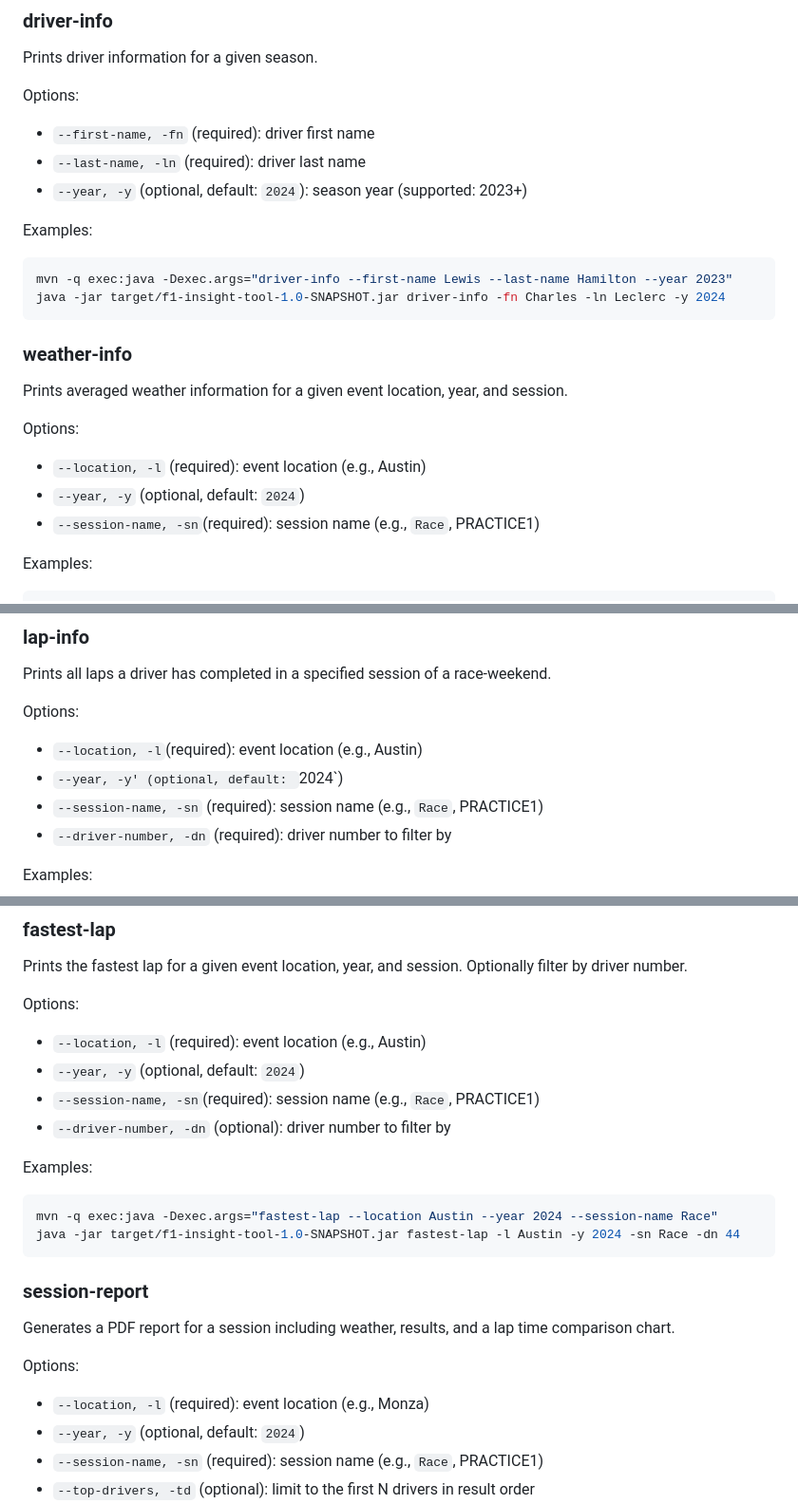
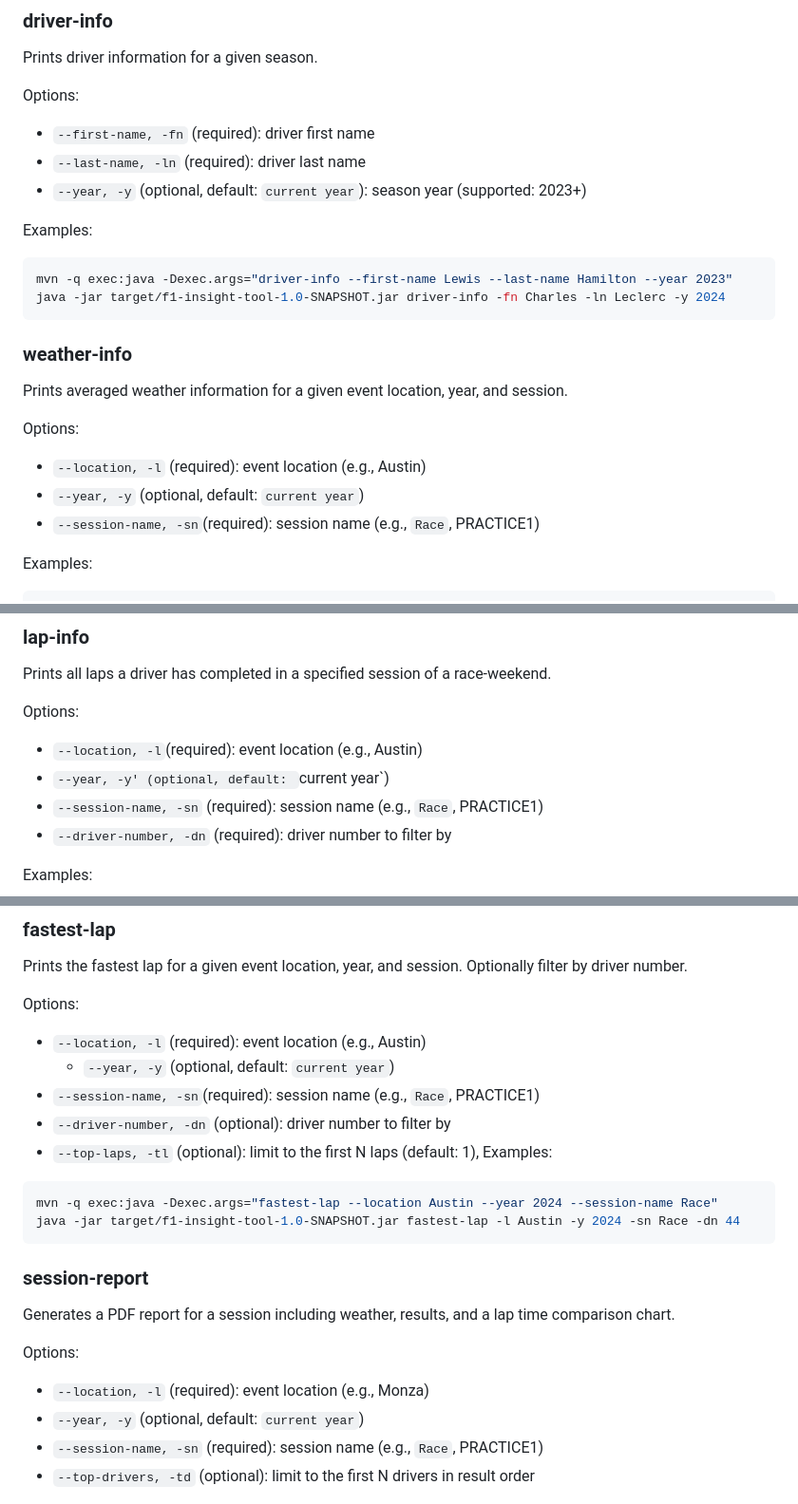
Before and after one commit to lucabritten/f1-insight-tool, a Markdown page: README.md, 3 parts joined by grey strips. Shown at 95% size. Rendered like a GitHub page.

Commit message:
Update README: revise `--year` default to "current year" for clarity

````diff
--- a/README.md
+++ b/README.md
@@ -91,7 +91,7 @@ Prints driver information for a given season.
 Options:
 - `--first-name, -fn` (required): driver first name
 - `--last-name, -ln` (required): driver last name
-- `--year, -y` (optional, default: `2024`): season year (supported: 2023+)
+- `--year, -y` (optional, default: `current year`): season year (supported: 2023+)
 
 Examples:
 ```bash
@@ -104,7 +104,7 @@ Prints averaged weather information for a given event location, year, and sessio
 
 Options:
 - `--location, -l` (required): event location (e.g., Austin)
-- `--year, -y` (optional, default: `2024`)
+- `--year, -y` (optional, default: `current year`)
 - `--session-name, -sn`(required): session name (e.g., `Race`, PRACTICE1)
 
 Examples:
@@ -118,7 +118,7 @@ Prints all laps a driver has completed in a specified session of a race-weekend.
 
 Options:
 - `--location, -l`(required): event location (e.g., Austin)
-- `--year, -y' (optional, default: `2024`)
+- `--year, -y' (optional, default: `current year`)
 - `--session-name, -sn` (required): session name (e.g., `Race`, PRACTICE1)
 - `--driver-number, -dn` (required): driver number to filter by
 
@@ -133,10 +133,10 @@ Prints the fastest lap for a given event location, year, and session. Optionally
 
 Options:
 - `--location, -l` (required): event location (e.g., Austin)
-- `--year, -y` (optional, default: `2024`)
+  - `--year, -y` (optional, default: `current year`)
 - `--session-name, -sn`(required): session name (e.g., `Race`, PRACTICE1)
 - `--driver-number, -dn` (optional): driver number to filter by
-
+- `--top-laps, -tl` (optional): limit to the first N laps (default: 1),
 Examples:
 ```bash
 mvn -q exec:java -Dexec.args="fastest-lap --location Austin --year 2024 --session-name Race"
@@ -148,7 +148,7 @@ Generates a PDF report for a session including weather, results, and a lap time
 
 Options:
 - `--location, -l` (required): event location (e.g., Monza)
-- `--year, -y` (optional, default: `2024`)
+- `--year, -y` (optional, default: `current year`)
 - `--session-name, -sn` (required): session name (e.g., `Race`, PRACTICE1)
 - `--top-drivers, -td` (optional): limit to the first N drivers in result order
 - `--output, -o` (optional): output path for the PDF (default: `reports/session-report-<location>-<year>-<session>.pdf`)
````
